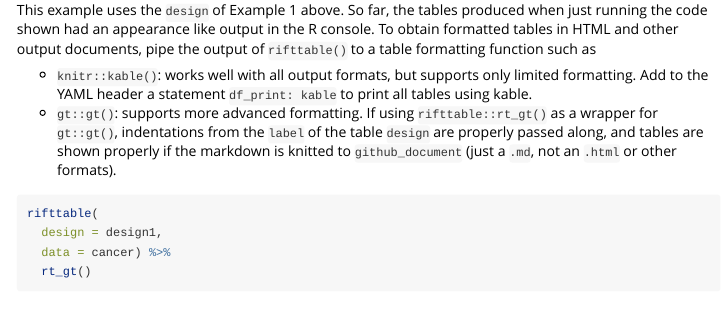
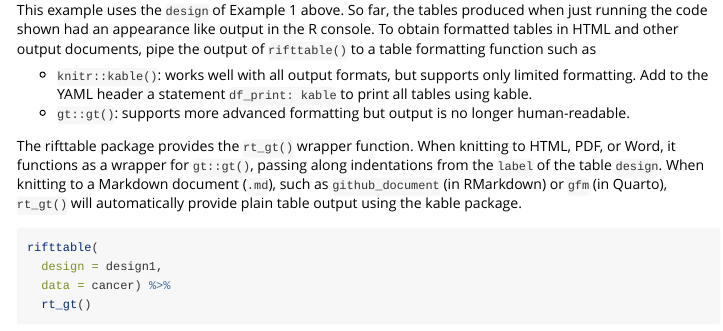
Before and after one commit to stopsack/rifttable, an R Markdown document (vignettes/rifttable.Rmd): the page in a window 1100 px wide, from 1550 px down. Rendered offline with R 4.5, knitr and Pandoc, with nearby package versions; some code elsewhere in the file could not run offline; common packages that the code uses without loading them are loaded.

Commit message:
clarify what rt_gt() does

````diff
--- a/vignettes/rifttable.Rmd
+++ b/vignettes/rifttable.Rmd
@@ -80,7 +80,9 @@
 This example uses the `design` of Example 1 above. So far, the tables produced when just running the code shown had an appearance like output in the R console. To obtain formatted tables in HTML and other output documents, pipe the output of `rifttable()` to a table formatting function such as
 
 * `knitr::kable()`: works well with all output formats, but supports only limited formatting. Add to the YAML header a statement `df_print: kable` to print all tables using kable.
-* `gt::gt()`: supports more advanced formatting. If using `rifttable::rt_gt()` as a wrapper for `gt::gt()`, indentations from the `label` of the table `design` are properly passed along, and tables are shown properly if the markdown is knitted to `github_document` (just a `.md`, not an `.html` or other formats).
+* `gt::gt()`: supports more advanced formatting but output is no longer human-readable.
+
+The rifttable package provides the `rt_gt()` wrapper function. When knitting to HTML, PDF, or Word, it functions as a wrapper for `gt::gt()`, passing along indentations from the `label` of the table `design`. When knitting to a Markdown document (`.md`), such as `github_document` (in RMarkdown) or `gfm` (in Quarto), `rt_gt()` will automatically provide plain table output using the kable package.
 
 ```{r ex2a}
 rifttable(
````
